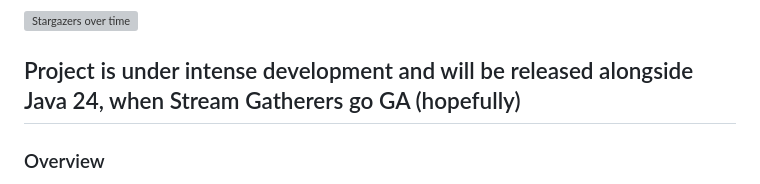
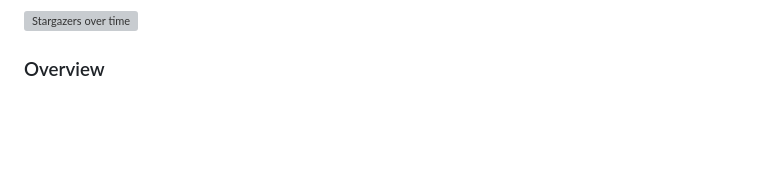
Before and after one commit to pivovarit/more-gatherers, a Markdown page: README.md, the part around one of its changes. GitHub-like rendering; blank space fills up the shorter version; grey boxes are pictures that could not be loaded.

Commit message:
Update README.md (#96)

```diff
--- a/README.md
+++ b/README.md
@@ -8,7 +8,5 @@ Missing Stream API functionality you always longed for - provided via `Gatherers
 
 [![Stargazers over time](https://starchart.cc/pivovarit/more-gatherers.svg?variant=adaptive)](https://starchart.cc/pivovarit/more-gatherers)
-
-## Project is under intense development and will be released alongside Java 24, when Stream Gatherers go GA (hopefully)
 
 ### Overview
 
```
Also changed, not shown: other parts of README.md (+1 -1 lines).
